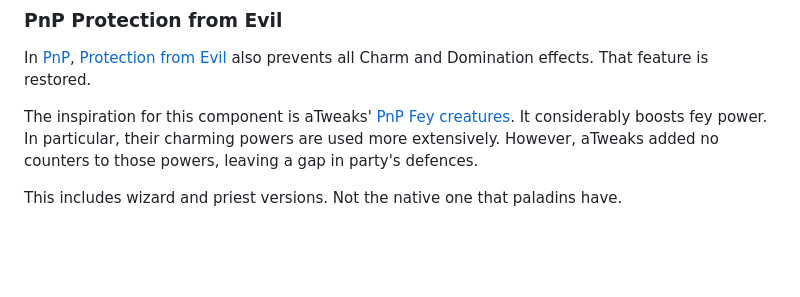
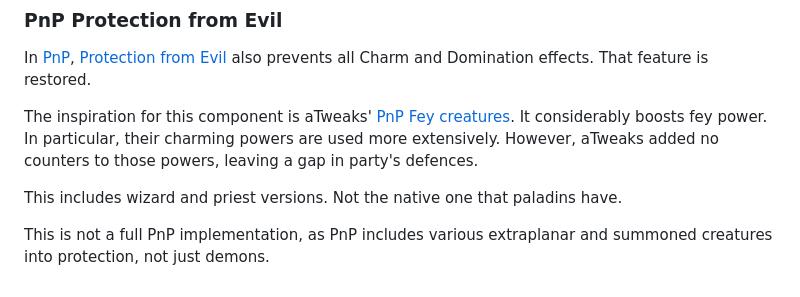
Before and after one commit to BGforgeNet/bg2-tweaks-and-tricks, a Markdown page: docs/spells.md, the part around the change. GitHub-like rendering; blank space fills up the shorter version.

Commit message:
more detail on pfe

```diff
--- a/docs/spells.md
+++ b/docs/spells.md
@@ -95,3 +95,5 @@ In [PnP](https://adnd2e.fandom.com/wiki/Protection_from_Evil), [Protection from
 The inspiration for this component is aTweaks' [PnP Fey creatures](http://readme.spellholdstudios.net/rr_fey.html). It considerably boosts fey power. In particular, their charming powers are used more extensively. However, aTweaks added no counters to those powers, leaving a gap in party's defences.
 
 This includes wizard and priest versions. Not the native one that paladins have.
+
+This is not a full PnP implementation, as PnP includes various extraplanar and summoned creatures into protection, not just demons.
```
